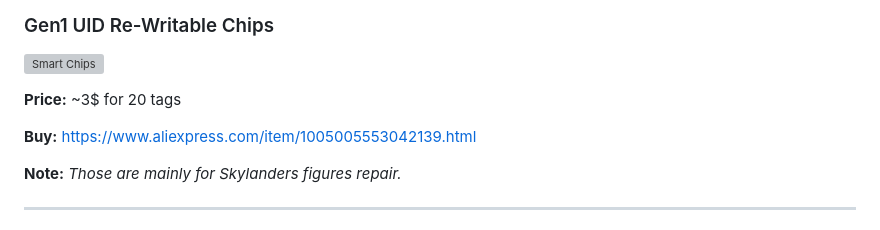
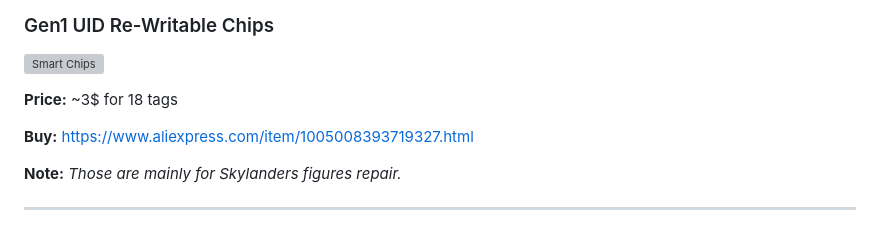
Before and after one commit to skylandersNFC/Docs, a Markdown page: Skylanders_Buying_List/Skylanders_NFC_Cards/README.md, the part around the change. Rendered like a GitHub page; grey boxes are pictures that could not be loaded.

Commit message:
Update price and purchase link for Gen1 UID Chips

```diff
--- a/Skylanders_Buying_List/Skylanders_NFC_Cards/README.md
+++ b/Skylanders_Buying_List/Skylanders_NFC_Cards/README.md
@@ -53,9 +53,9 @@
 ### Gen1 UID Re-Writable Chips
  ![Smart Chips](https://raw.githubusercontent.com/skylandersNFC/Docs/main/Skylanders_Buying_List/Skylanders_NFC_Cards/images/Gen1_Smart_Chips.jpg)
 
-**Price:** ~3$ for 20 tags
+**Price:** ~3$ for 18 tags
 
-**Buy:** [https://www.aliexpress.com/item/1005005553042139.html](https://www.aliexpress.com/item/1005005553042139.html)
+**Buy:** [https://www.aliexpress.com/item/1005008393719327.html](https://www.aliexpress.com/item/1005008393719327.html)
 
 **Note:** _Those are mainly for Skylanders figures repair._
 
```
